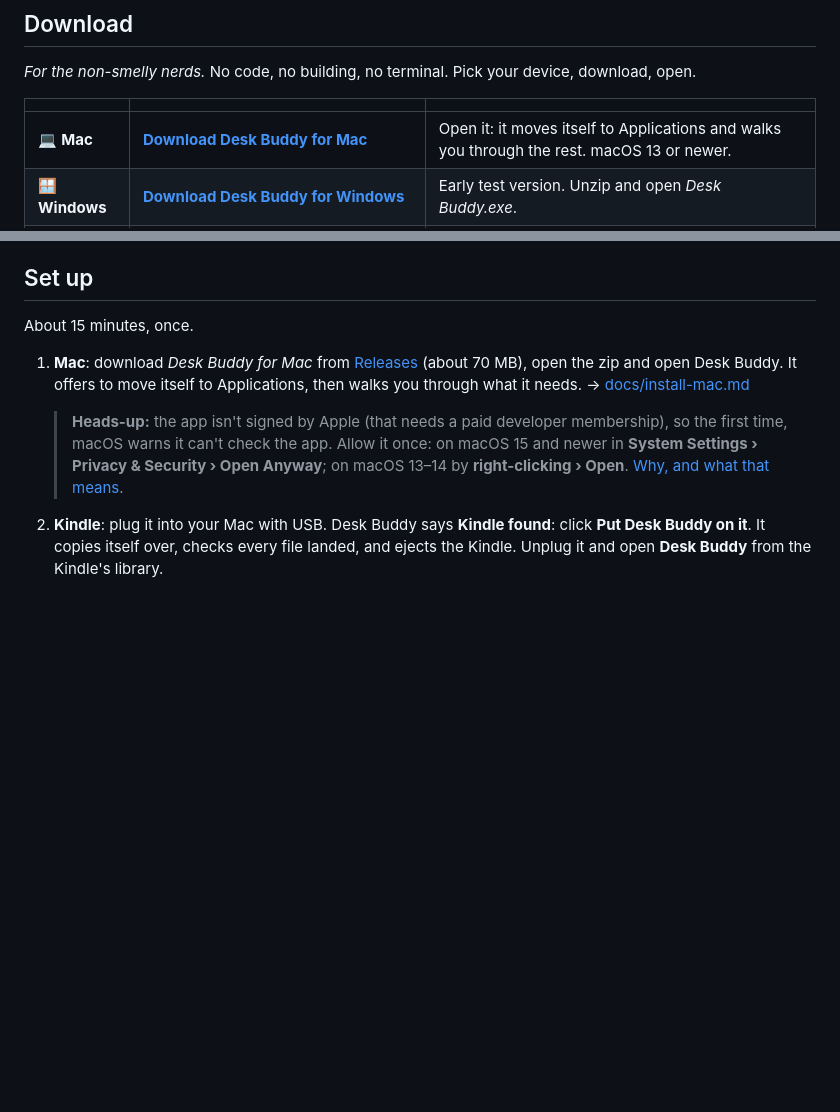
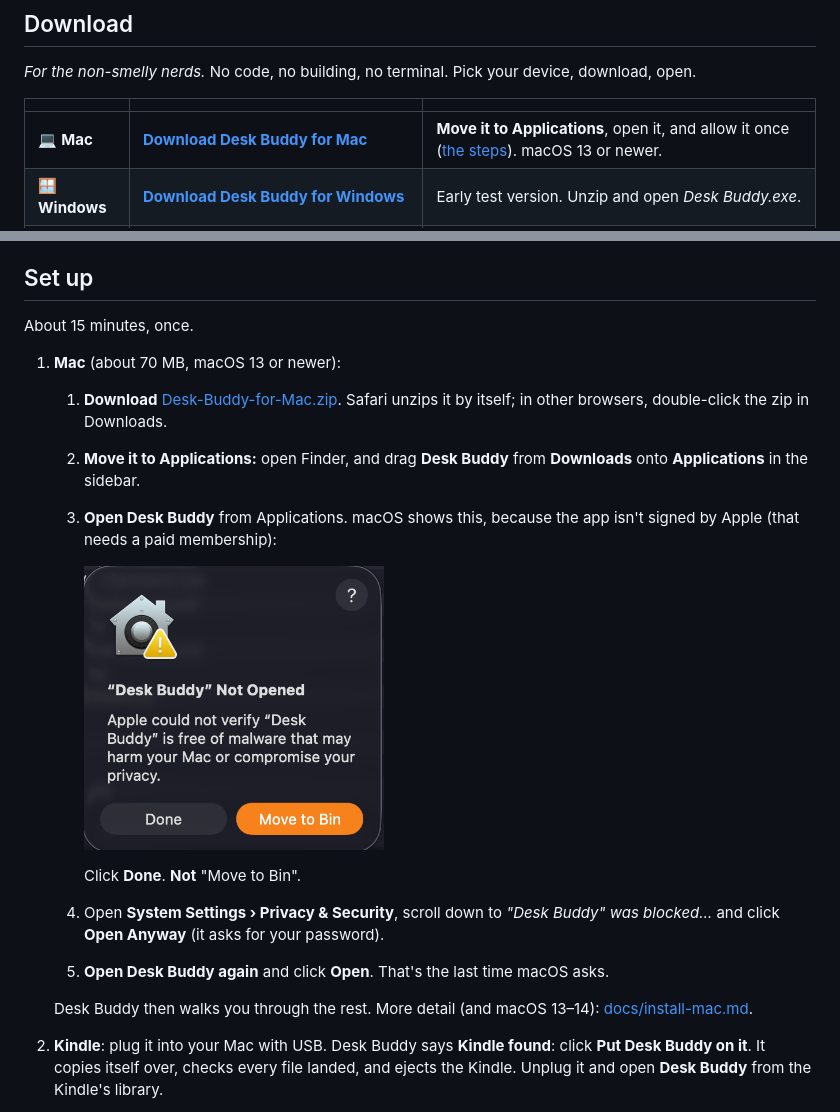
Before and after one commit to MantasEitk/desk-buddy, a Markdown page: README.md, 2 parts joined by grey strips. Drawn GitHub-style; pictures changed too: docs/mac-not-opened.png (added); blank space fills up the shorter version.

Commit message:
docs: clearer mac install, move to applications and the not opened warning

```diff
--- a/README.md
+++ b/README.md
@@ -30,7 +30,7 @@
 
 | | | |
 |---|---|---|
-| 💻 **Mac** | [**Download Desk Buddy for Mac**](../../releases/latest/download/Desk-Buddy-for-Mac.zip) | Open it: it moves itself to Applications and walks you through the rest. macOS 13 or newer. |
+| 💻 **Mac** | [**Download Desk Buddy for Mac**](../../releases/latest/download/Desk-Buddy-for-Mac.zip) | **Move it to Applications**, open it, and allow it once ([the steps](#set-up)). macOS 13 or newer. |
 | 🪟 **Windows** | [**Download Desk Buddy for Windows**](../../releases/latest/download/Desk-Buddy-for-Windows.zip) | Early test version. Unzip and open *Desk Buddy.exe*. |
 | 📖 **Kindle** | **Nothing to download:** Desk Buddy for Mac or Windows puts it on your Kindle | Plug your jailbroken Kindle in with USB and click **Put Desk Buddy on it**. After that it updates itself over Wi-Fi. |
 
@@ -76,9 +76,18 @@ Optional: your own free **Cloudflare** server, so the Kindle and your phone keep
 
 About 15 minutes, once.
 
-1. **Mac**: download *Desk Buddy for Mac* from [Releases](../../releases) (about 70 MB), open the zip and open Desk Buddy. It offers to move itself to Applications, then walks you through what it needs. → [docs/install-mac.md](docs/install-mac.md)
+1. **Mac** (about 70 MB, macOS 13 or newer):
+   1. **Download** [Desk-Buddy-for-Mac.zip](../../releases/latest/download/Desk-Buddy-for-Mac.zip). Safari unzips it by itself; in other browsers, double-click the zip in Downloads.
+   2. **Move it to Applications:** open Finder, and drag **Desk Buddy** from **Downloads** onto **Applications** in the sidebar.
+   3. **Open Desk Buddy** from Applications. macOS shows this, because the app isn't signed by Apple (that needs a paid membership):
 
-   > **Heads-up:** the app isn't signed by Apple (that needs a paid developer membership), so the first time, macOS warns it can't check the app. Allow it once: on macOS 15 and newer in **System Settings › Privacy & Security › Open Anyway**; on macOS 13–14 by **right-clicking › Open**. [Why, and what that means](docs/install-mac.md#before-you-download).
+      <img src="docs/mac-not-opened.png" width="300" alt="&quot;Desk Buddy&quot; Not Opened: Apple could not verify Desk Buddy is free of malware">
+
+      Click **Done**. **Not** "Move to Bin".
+   4. Open **System Settings › Privacy & Security**, scroll down to *"Desk Buddy" was blocked…* and click **Open Anyway** (it asks for your password).
+   5. **Open Desk Buddy again** and click **Open**. That's the last time macOS asks.
+
+   Desk Buddy then walks you through the rest. More detail (and macOS 13–14): [docs/install-mac.md](docs/install-mac.md).
 2. **Kindle**: plug it into your Mac with USB. Desk Buddy says **Kindle found**: click **Put Desk Buddy on it**. It copies itself over, checks every file landed, and ejects the Kindle. Unplug it and open **Desk Buddy** from the Kindle's library.
 
    > **Didn't work?** (the app doesn't find the Kindle, or says files didn't stick) Copy it by hand instead: download **Desk-Buddy-for-Kindle.zip** from [Releases](../../releases) (or click **Save the files instead…** in the app), unzip it, copy the **`desk`** folder to the top of the Kindle drive and **`Desk Buddy.sh`** into its **`documents`** folder, then eject. Step by step, with USB tips: [docs/install-kindle.md](docs/install-kindle.md#if-that-doesnt-work-copy-it-by-hand).
```
Also changed, not shown: docs/install-mac.md (+14 -7 lines).
